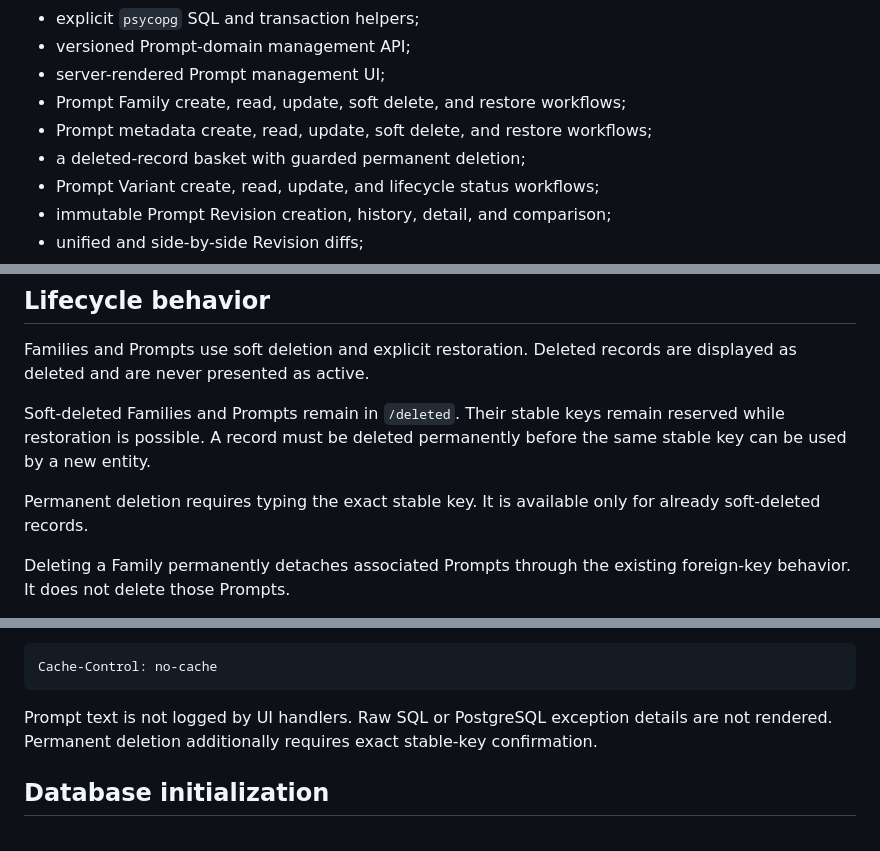
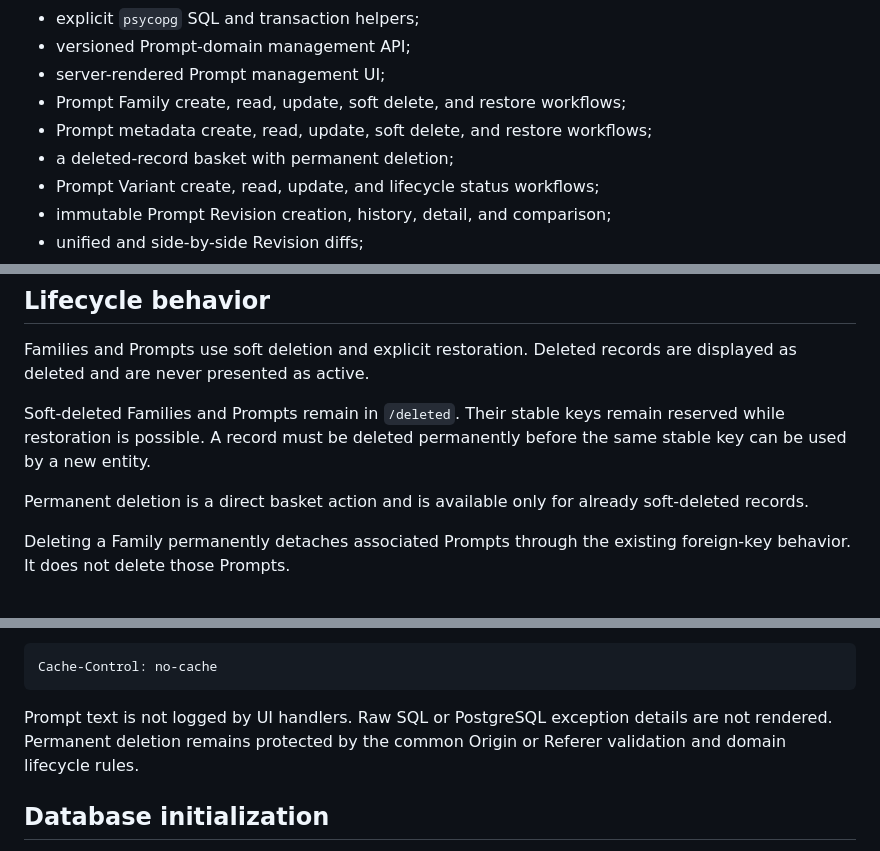
Before and after one commit to UsingSession/prompt-admin, a Markdown page: README.md, 3 parts joined by grey strips. GitHub-like rendering.

Commit message:
Document direct permanent delete buttons

````diff
--- a/README.md
+++ b/README.md
@@ -19,7 +19,7 @@ Prompt Admin v2 Phase 3B provides:
 - server-rendered Prompt management UI;
 - Prompt Family create, read, update, soft delete, and restore workflows;
 - Prompt metadata create, read, update, soft delete, and restore workflows;
-- a deleted-record basket with guarded permanent deletion;
+- a deleted-record basket with permanent deletion;
 - Prompt Variant create, read, update, and lifecycle status workflows;
 - immutable Prompt Revision creation, history, detail, and comparison;
 - unified and side-by-side Revision diffs;
@@ -266,8 +266,8 @@ Soft-deleted Families and Prompts remain in `/deleted`. Their stable keys remain
 reserved while restoration is possible. A record must be deleted permanently
 before the same stable key can be used by a new entity.
 
-Permanent deletion requires typing the exact stable key. It is available only
-for already soft-deleted records.
+Permanent deletion is a direct basket action and is available only for already
+soft-deleted records.
 
 Deleting a Family permanently detaches associated Prompts through the existing
 foreign-key behavior. It does not delete those Prompts.
@@ -341,8 +341,8 @@ Cache-Control: no-cache
 ```
 
 Prompt text is not logged by UI handlers. Raw SQL or PostgreSQL exception
-details are not rendered. Permanent deletion additionally requires exact
-stable-key confirmation.
+details are not rendered. Permanent deletion remains protected by the common
+Origin or Referer validation and domain lifecycle rules.
 
 ## Database initialization
 
````
Also changed, not shown: other parts of README.md (+1 -0 lines).
